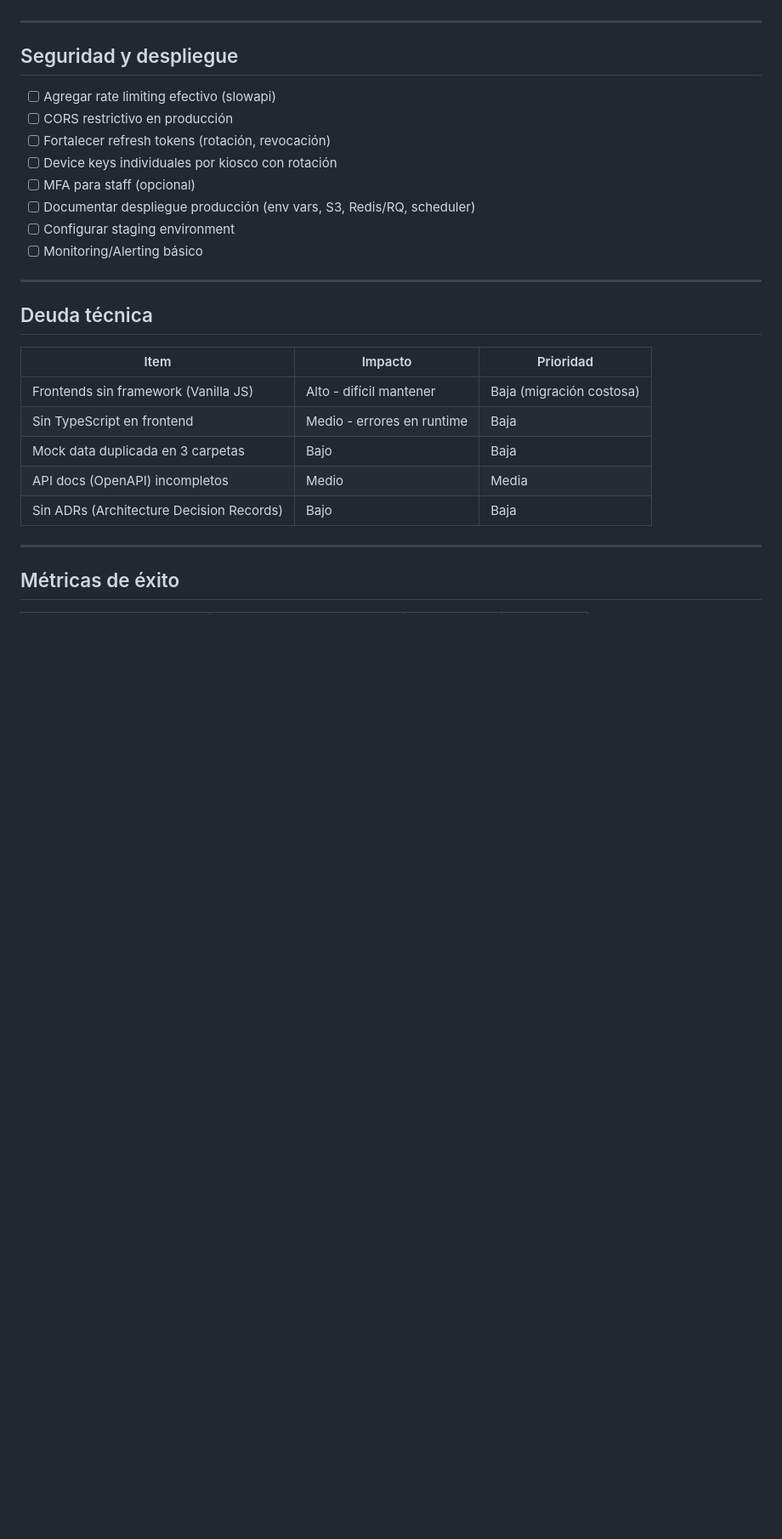
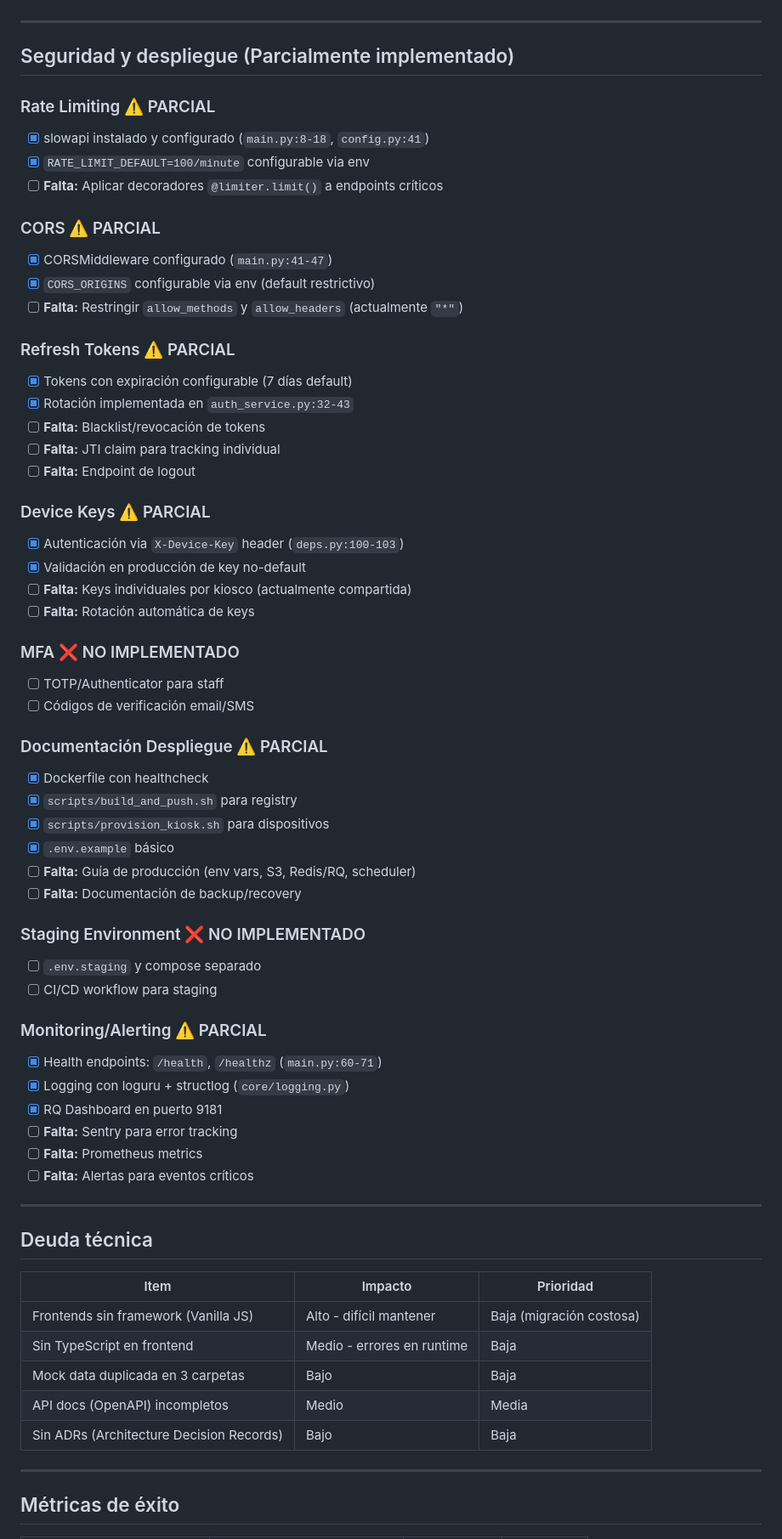
Before and after one commit to moffermann/school-attendance, a Markdown page: docs/roadmap.md, the part around the change. Shown at 85% size. Drawn GitHub-style; blank space fills up the shorter version.

Commit message:
docs: Update security & deployment phase status
Review reveals partial implementation:
- Rate Limiting: slowapi configured but decorators not applied
- CORS: middleware exists but overly permissive (allow_*)
- Refresh Tokens: rotation works, no blacklist/revocation
- Device Keys: shared key system, no per-device provisioning
- MFA: not implemented
- Deployment Docs: scripts exist, no production guide
- Staging: not implemented
- Monitoring: health endpoints + logging, no Sentry/Prometheus

🤖 Generated with [Claude Code](https://claude.com/claude-code)

Co-Authored-By: Claude <noreply@anthropic.com>

```diff
--- a/docs/roadmap.md
+++ b/docs/roadmap.md
@@ -139,16 +139,54 @@
 
 ---
 
-## Seguridad y despliegue
+## Seguridad y despliegue (Parcialmente implementado)
 
-- [ ] Agregar rate limiting efectivo (slowapi)
-- [ ] CORS restrictivo en producción
-- [ ] Fortalecer refresh tokens (rotación, revocación)
-- [ ] Device keys individuales por kiosco con rotación
-- [ ] MFA para staff (opcional)
-- [ ] Documentar despliegue producción (env vars, S3, Redis/RQ, scheduler)
-- [ ] Configurar staging environment
-- [ ] Monitoring/Alerting básico
+### Rate Limiting ⚠️ PARCIAL
+- [x] slowapi instalado y configurado (`main.py:8-18`, `config.py:41`)
+- [x] `RATE_LIMIT_DEFAULT=100/minute` configurable via env
+- [ ] **Falta:** Aplicar decoradores `@limiter.limit()` a endpoints críticos
+
+### CORS ⚠️ PARCIAL
+- [x] CORSMiddleware configurado (`main.py:41-47`)
+- [x] `CORS_ORIGINS` configurable via env (default restrictivo)
+- [ ] **Falta:** Restringir `allow_methods` y `allow_headers` (actualmente `"*"`)
+
+### Refresh Tokens ⚠️ PARCIAL
+- [x] Tokens con expiración configurable (7 días default)
+- [x] Rotación implementada en `auth_service.py:32-43`
+- [ ] **Falta:** Blacklist/revocación de tokens
+- [ ] **Falta:** JTI claim para tracking individual
+- [ ] **Falta:** Endpoint de logout
+
+### Device Keys ⚠️ PARCIAL
+- [x] Autenticación via `X-Device-Key` header (`deps.py:100-103`)
+- [x] Validación en producción de key no-default
+- [ ] **Falta:** Keys individuales por kiosco (actualmente compartida)
+- [ ] **Falta:** Rotación automática de keys
+
+### MFA ❌ NO IMPLEMENTADO
+- [ ] TOTP/Authenticator para staff
+- [ ] Códigos de verificación email/SMS
+
+### Documentación Despliegue ⚠️ PARCIAL
+- [x] Dockerfile con healthcheck
+- [x] `scripts/build_and_push.sh` para registry
+- [x] `scripts/provision_kiosk.sh` para dispositivos
+- [x] `.env.example` básico
+- [ ] **Falta:** Guía de producción (env vars, S3, Redis/RQ, scheduler)
+- [ ] **Falta:** Documentación de backup/recovery
+
+### Staging Environment ❌ NO IMPLEMENTADO
+- [ ] `.env.staging` y compose separado
+- [ ] CI/CD workflow para staging
+
+### Monitoring/Alerting ⚠️ PARCIAL
+- [x] Health endpoints: `/health`, `/healthz` (`main.py:60-71`)
+- [x] Logging con loguru + structlog (`core/logging.py`)
+- [x] RQ Dashboard en puerto 9181
+- [ ] **Falta:** Sentry para error tracking
+- [ ] **Falta:** Prometheus metrics
+- [ ] **Falta:** Alertas para eventos críticos
 
 ---
 
```
